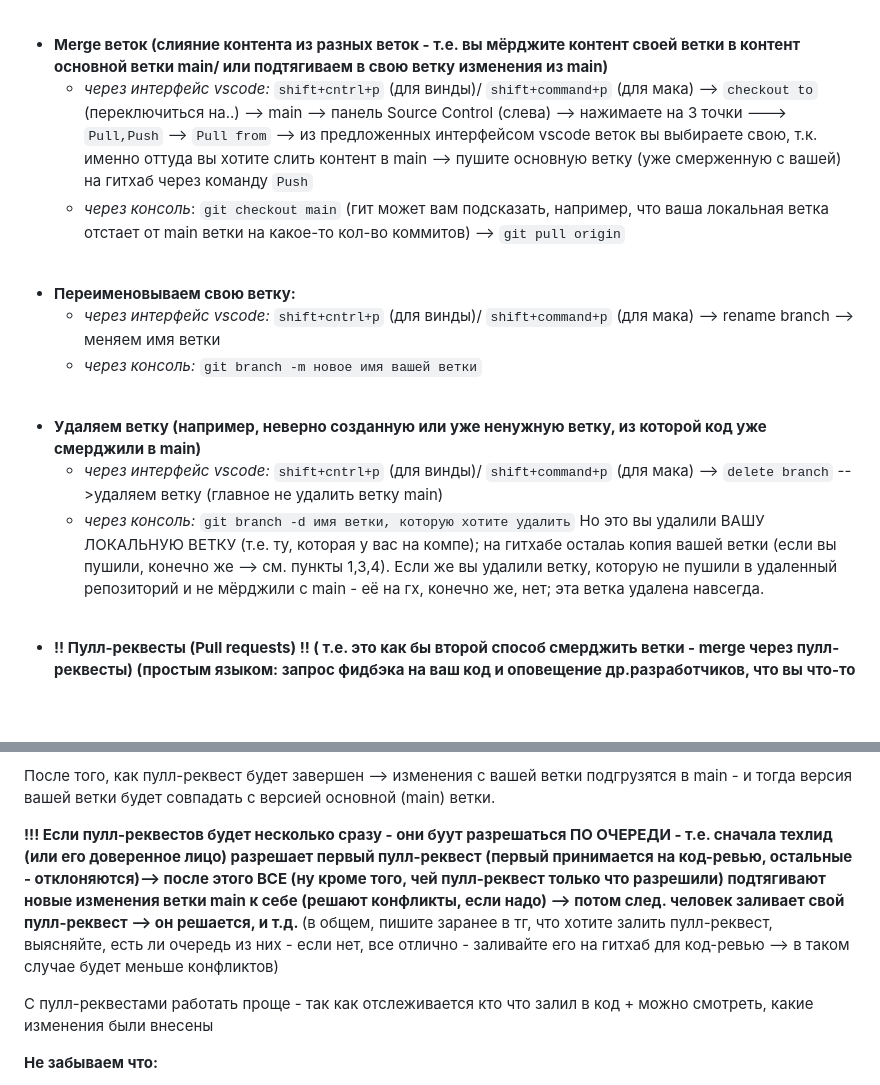
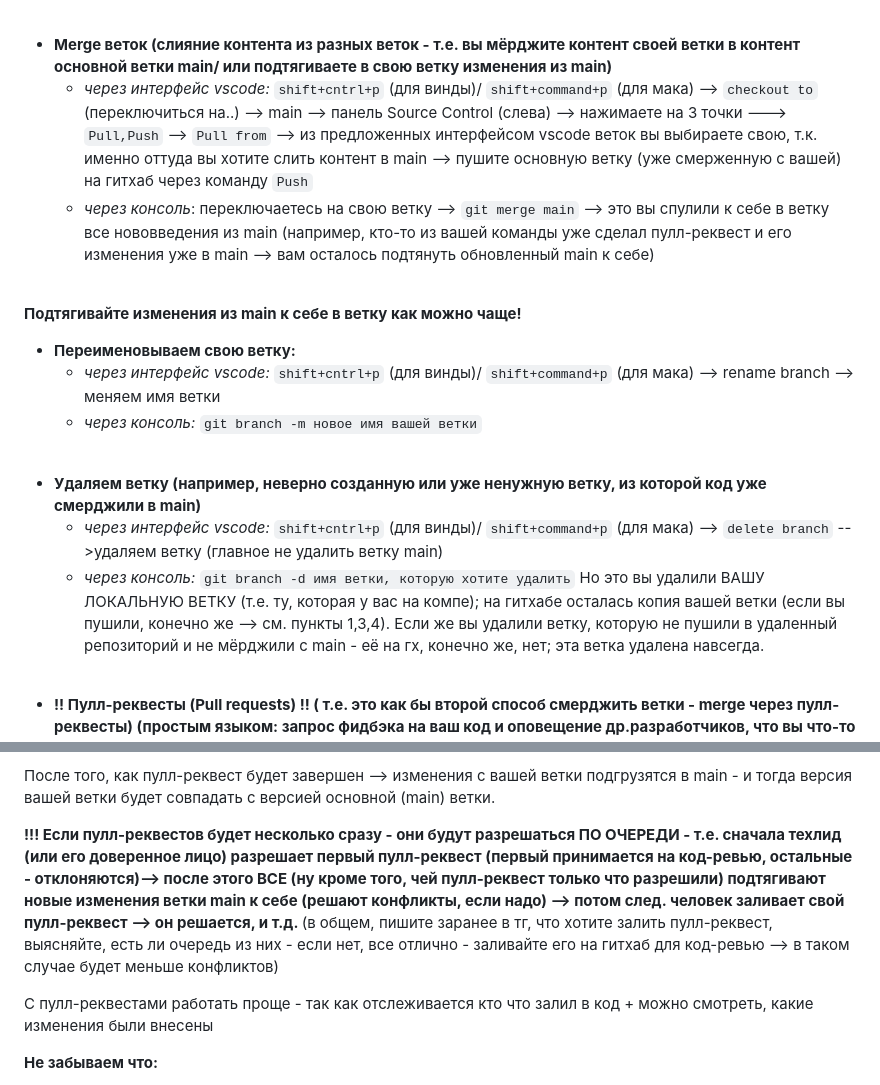
Before and after one commit to Helen1553/fe91_project2_group1, a Markdown page: README.md, 2 parts joined by grey strips. Drawn GitHub-style; blank space fills up the shorter version.

Commit message:
Апдейт README.md

```diff
--- a/README.md
+++ b/README.md
@@ -23,9 +23,12 @@
   * <i>через консоль:</i> до этого не забываем сделать `git add название файла`, куда добавили изменения + `git commit -m "сообщение коммита"`--> теперь пушим вашу ветку (которой на гх пока нет - т.е. пушим её впервые) --> `git push --set-upstream origin имя вашей ветки`
 <br>
 
-* <b> Merge веток (слияние контента из разных веток - т.е. вы мёрджите контент своей ветки в контент основной ветки main/ или подтягиваем в свою ветку изменения из main) </b>
+* <b> Merge веток (слияние контента из разных веток - т.е. вы мёрджите контент своей ветки в контент основной ветки main/ или подтягиваете в свою ветку изменения из main) </b>
   * <i>через интерфейс vscode:</i> `shift+cntrl+p` (для винды)/ `shift+command+p` (для мака) --> `checkout to` (переключиться на..) --> main --> панель Source Control (слева) --> нажимаете на 3 точки ---> `Pull,Push` --> `Pull from` --> из предложенных интерфейсом vscode веток вы выбираете свою, т.к. именно оттуда вы хотите слить контент в main --> пушите основную ветку (уже смерженную с вашей) на гитхаб через команду `Push`
-  * <i>через консоль</i>: `git checkout main` (гит может вам подсказать, например, что ваша локальная ветка отстает от main ветки на какое-то кол-во коммитов) --> `git pull origin`
+  * <i>через консоль</i>: переключаетесь на свою ветку --> `git merge main` --> это вы спулили к себе в ветку все нововведения из main (например, кто-то из вашей команды уже сделал пулл-реквест и его изменения уже в main --> вам осталось подтянуть обновленный main к себе)
+<br>
+
+<b>Подтягивайте изменения из main к себе в ветку как можно чаще!</b>
 <br>
 
 * <b> Переименовываем свою ветку: </b>
@@ -37,7 +40,7 @@
 * <b> Удаляем ветку (например, неверно созданную или уже ненужную ветку, из которой код уже смерджили в main) </b>
   * <i>через интерфейс vscode:</i> `shift+cntrl+p` (для винды)/ `shift+command+p` (для мака) --> `delete branch` -->удаляем ветку (главное не удалить ветку main)
   * <i>через консоль:</i> `git branch -d имя ветки, которую хотите удалить`
-Но это вы удалили ВАШУ ЛОКАЛЬНУЮ ВЕТКУ (т.е. ту, которая у вас на компе); на гитхабе осталаь копия вашей ветки (если вы пушили, конечно же --> см. пункты 1,3,4).
+Но это вы удалили ВАШУ ЛОКАЛЬНУЮ ВЕТКУ (т.е. ту, которая у вас на компе); на гитхабе осталась копия вашей ветки (если вы пушили, конечно же --> см. пункты 1,3,4).
 Если же вы удалили ветку, которую не пушили в удаленный репозиторий и не мёрджили с main - её на гх, конечно же, нет; эта ветка удалена навсегда.
 
 <br>
@@ -65,7 +68,7 @@
 
 После того, как пулл-реквест будет завершен -->  изменения с вашей ветки подгрузятся в main - и тогда версия вашей ветки будет совпадать с версией основной (main) ветки.
 
-<b> !!! Если пулл-реквестов будет несколько сразу - они буут разрешаться ПО ОЧЕРЕДИ - т.е. сначала техлид (или его доверенное лицо) разрешает первый пулл-реквест (первый принимается на код-ревью, остальные - отклоняются)--> после этого ВСЕ (ну кроме того, чей пулл-реквест только что разрешили) подтягивают новые изменения ветки main к себе (решают конфликты, если надо) --> потом след. человек заливает свой пулл-реквест --> он решается, и т.д. </b> (в общем, пишите заранее в тг, что хотите залить пулл-реквест, выясняйте, есть ли очередь из них - если нет, все отлично - заливайте его на гитхаб для код-ревью --> в таком случае будет меньше конфликтов)
+<b> !!! Если пулл-реквестов будет несколько сразу - они будут разрешаться ПО ОЧЕРЕДИ - т.е. сначала техлид (или его доверенное лицо) разрешает первый пулл-реквест (первый принимается на код-ревью, остальные - отклоняются)--> после этого ВСЕ (ну кроме того, чей пулл-реквест только что разрешили) подтягивают новые изменения ветки main к себе (решают конфликты, если надо) --> потом след. человек заливает свой пулл-реквест --> он решается, и т.д. </b> (в общем, пишите заранее в тг, что хотите залить пулл-реквест, выясняйте, есть ли очередь из них - если нет, все отлично - заливайте его на гитхаб для код-ревью --> в таком случае будет меньше конфликтов)
 
 С пулл-реквестами работать проще - так как отслеживается кто что залил в код + можно смотреть, какие изменения были внесены
 
```
